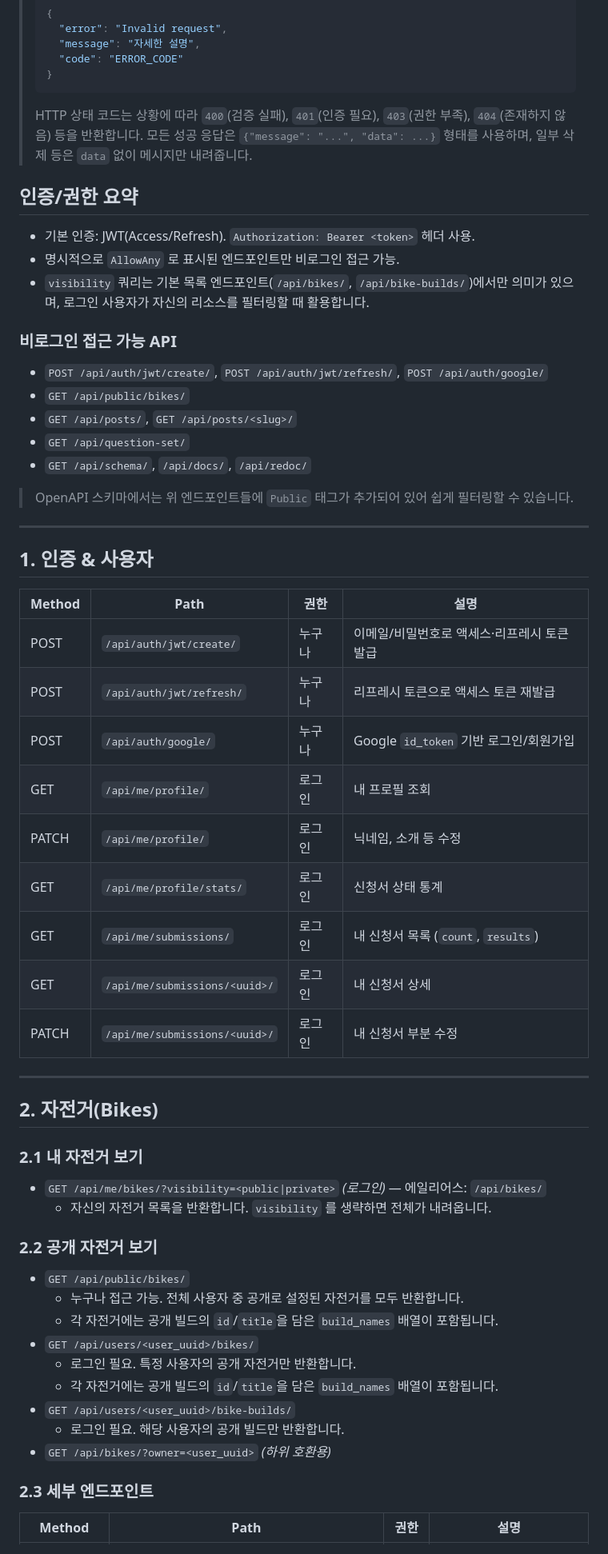
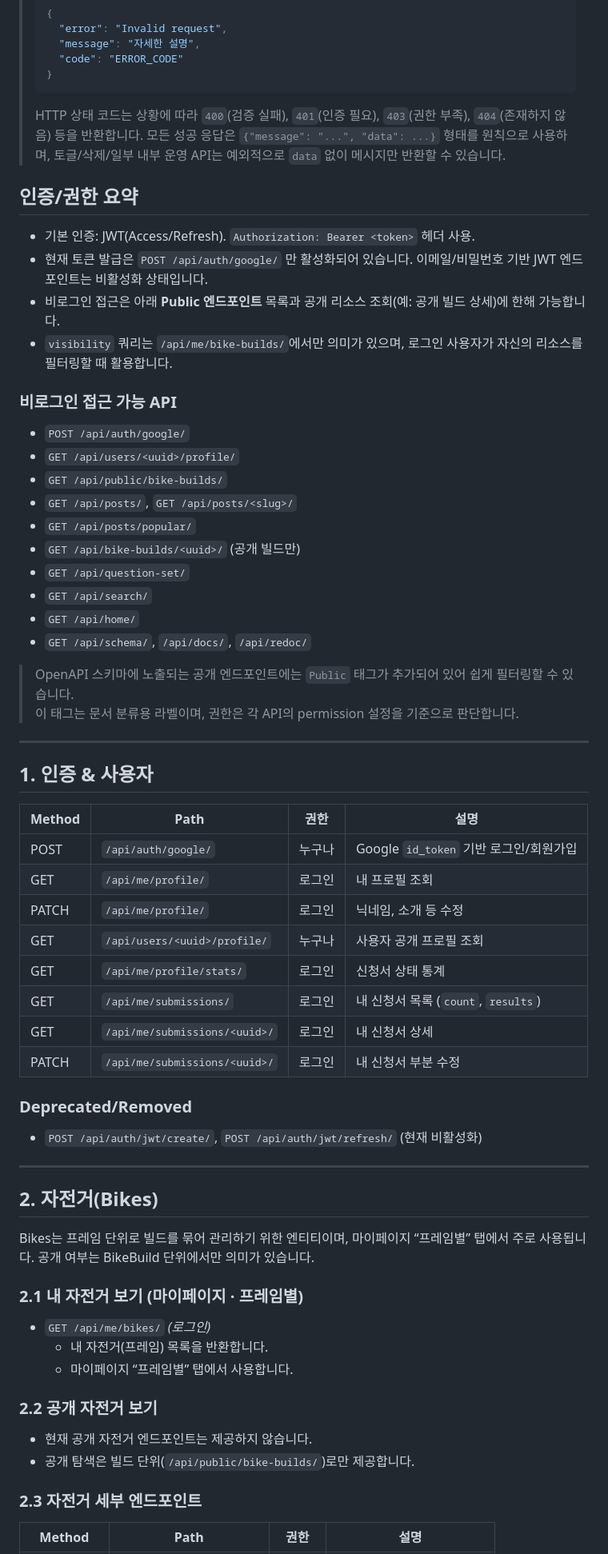
Before and after one commit to Fixie-Project/spokit-back, a Markdown page: docs/endpoints.md, the part around one of its changes. Shown at 80% size. Rendered like a GitHub page.

Commit message:
📝 엔드포인트 문서 정리

````diff
--- a/docs/endpoints.md
+++ b/docs/endpoints.md
@@ -11,55 +11,60 @@
 > ```
 >
 > HTTP 상태 코드는 상황에 따라 `400`(검증 실패), `401`(인증 필요), `403`(권한 부족), `404`(존재하지 않음) 등을 반환합니다.
-> 모든 성공 응답은 `{"message": "...", "data": ...}` 형태를 사용하며, 일부 삭제 등은 `data` 없이 메시지만 내려줍니다.
+> 모든 성공 응답은 `{"message": "...", "data": ...}` 형태를 원칙으로 사용하며, 토글/삭제/일부 내부 운영 API는 예외적으로 `data` 없이 메시지만 반환할 수 있습니다.
 
 ## 인증/권한 요약
 - 기본 인증: JWT(Access/Refresh). `Authorization: Bearer <token>` 헤더 사용.
-- 명시적으로 `AllowAny` 로 표시된 엔드포인트만 비로그인 접근 가능.
-- `visibility` 쿼리는 기본 목록 엔드포인트(`/api/bikes/`, `/api/bike-builds/`)에서만 의미가 있으며, 로그인 사용자가 자신의 리소스를 필터링할 때 활용합니다.
+- 현재 토큰 발급은 `POST /api/auth/google/` 만 활성화되어 있습니다. 이메일/비밀번호 기반 JWT 엔드포인트는 비활성화 상태입니다.
+- 비로그인 접근은 아래 **Public 엔드포인트** 목록과 공개 리소스 조회(예: 공개 빌드 상세)에 한해 가능합니다.
+- `visibility` 쿼리는 `/api/me/bike-builds/`에서만 의미가 있으며, 로그인 사용자가 자신의 리소스를 필터링할 때 활용합니다.
 
 ### 비로그인 접근 가능 API
-- `POST /api/auth/jwt/create/`, `POST /api/auth/jwt/refresh/`, `POST /api/auth/google/`
-- `GET /api/public/bikes/`
+- `POST /api/auth/google/`
+- `GET /api/users/<uuid>/profile/`
+- `GET /api/public/bike-builds/`
 - `GET /api/posts/`, `GET /api/posts/<slug>/`
+- `GET /api/posts/popular/`
+- `GET /api/bike-builds/<uuid>/` (공개 빌드만)
 - `GET /api/question-set/`
+- `GET /api/search/`
+- `GET /api/home/`
 - `GET /api/schema/`, `/api/docs/`, `/api/redoc/`
 
-> OpenAPI 스키마에서는 위 엔드포인트들에 `Public` 태그가 추가되어 있어 쉽게 필터링할 수 있습니다.
+> OpenAPI 스키마에 노출되는 공개 엔드포인트에는 `Public` 태그가 추가되어 있어 쉽게 필터링할 수 있습니다.
+> 이 태그는 문서 분류용 라벨이며, 권한은 각 API의 permission 설정을 기준으로 판단합니다.
 
 ---
 
 ## 1. 인증 & 사용자
 | Method | Path | 권한 | 설명 |
 | --- | --- | --- | --- |
-| POST | `/api/auth/jwt/create/` | 누구나 | 이메일/비밀번호로 액세스·리프레시 토큰 발급 |
-| POST | `/api/auth/jwt/refresh/` | 누구나 | 리프레시 토큰으로 액세스 토큰 재발급 |
 | POST | `/api/auth/google/` | 누구나 | Google `id_token` 기반 로그인/회원가입 |
 | GET | `/api/me/profile/` | 로그인 | 내 프로필 조회 |
 | PATCH | `/api/me/profile/` | 로그인 | 닉네임, 소개 등 수정 |
+| GET | `/api/users/<uuid>/profile/` | 누구나 | 사용자 공개 프로필 조회 |
 | GET | `/api/me/profile/stats/` | 로그인 | 신청서 상태 통계 |
 | GET | `/api/me/submissions/` | 로그인 | 내 신청서 목록 (`count`, `results`) |
 | GET | `/api/me/submissions/<uuid>/` | 로그인 | 내 신청서 상세 |
 | PATCH | `/api/me/submissions/<uuid>/` | 로그인 | 내 신청서 부분 수정 |
 
+### Deprecated/Removed
+- `POST /api/auth/jwt/create/`, `POST /api/auth/jwt/refresh/` (현재 비활성화)
+
 ---
 
 ## 2. 자전거(Bikes)
-### 2.1 내 자전거 보기
-- `GET /api/me/bikes/?visibility=<public|private>` *(로그인)* — 에일리어스: `/api/bikes/`
-  - 자신의 자전거 목록을 반환합니다. `visibility` 를 생략하면 전체가 내려옵니다.
+Bikes는 프레임 단위로 빌드를 묶어 관리하기 위한 엔티티이며, 마이페이지 “프레임별” 탭에서 주로 사용됩니다.
+공개 여부는 BikeBuild 단위에서만 의미가 있습니다.
+### 2.1 내 자전거 보기 (마이페이지 · 프레임별)
+- `GET /api/me/bikes/` *(로그인)*
+  - 내 자전거(프레임) 목록을 반환합니다.
+  - 마이페이지 “프레임별” 탭에서 사용합니다.
 
 ### 2.2 공개 자전거 보기
-- `GET /api/public/bikes/`
-  - 누구나 접근 가능. 전체 사용자 중 공개로 설정된 자전거를 모두 반환합니다.
-  - 각 자전거에는 공개 빌드의 `id`/`title`을 담은 `build_names` 배열이 포함됩니다.
-- `GET /api/users/<user_uuid>/bikes/`
-  - 로그인 필요. 특정 사용자의 공개 자전거만 반환합니다.
-  - 각 자전거에는 공개 빌드의 `id`/`title`을 담은 `build_names` 배열이 포함됩니다.
-- `GET /api/users/<user_uuid>/bike-builds/`
-  - 로그인 필요. 해당 사용자의 공개 빌드만 반환합니다.
-- `GET /api/bikes/?owner=<user_uuid>` *(하위 호환용)*
+- 현재 공개 자전거 엔드포인트는 제공하지 않습니다.
+- 공개 탐색은 빌드 단위(`/api/public/bike-builds/`)로만 제공합니다.
 
-### 2.3 세부 엔드포인트
+### 2.3 자전거 세부 엔드포인트
 | Method | Path | 권한 | 설명 |
 | --- | --- | --- | --- |
````
Also changed, not shown: other parts of docs/endpoints.md (+82 -43 lines).
